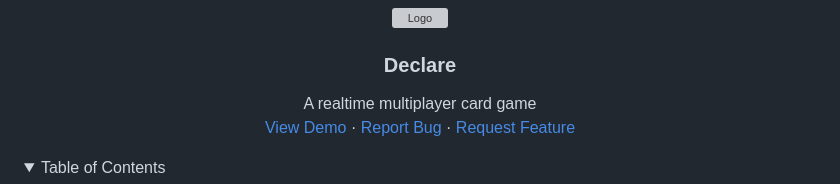
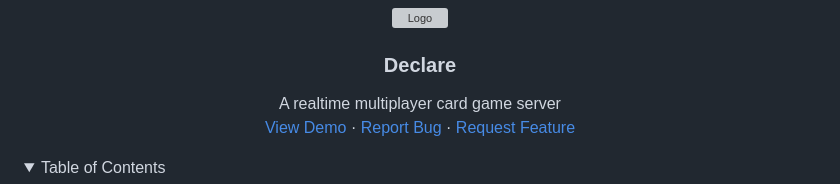
Before and after one commit to Crypto422/495GameServer, a Markdown page: README.md, the part around the change. GitHub-like rendering; folded sections open; grey boxes are pictures that could not be loaded.

```diff
--- a/README.md
+++ b/README.md
@@ -16,7 +16,7 @@
 <h3 align="center">Declare</h3>
 
   <p align="center">
-    A realtime multiplayer card game
+    A realtime multiplayer card game server
     <br />
     <a href="https://declare.ga">View Demo</a>
     ·
```
